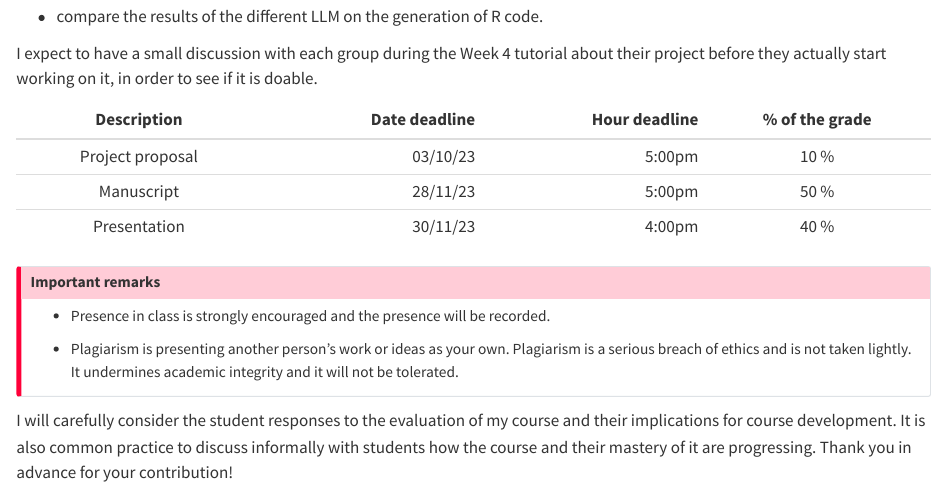
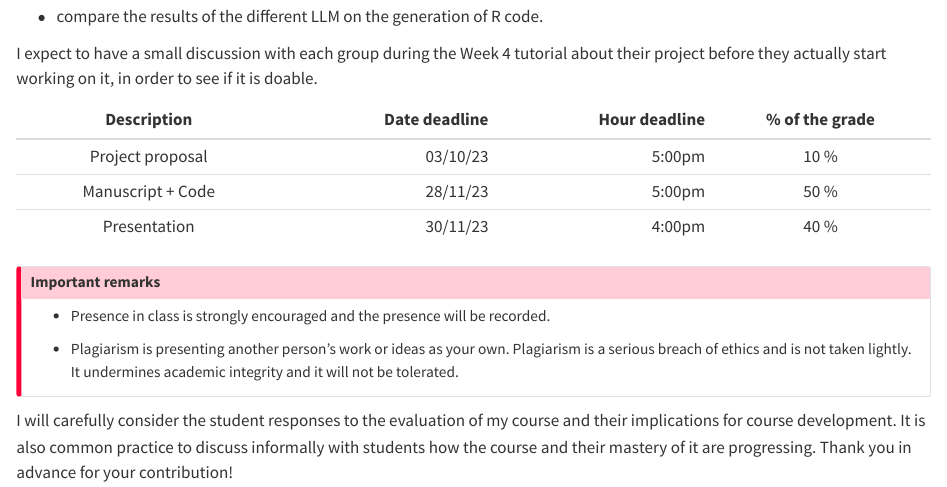
Before and after one commit to StevenGolovkine/UL-MS6071, a Quarto document (information/assessment.qmd): the page in a window 1100 px wide, from 370 px down. Rendered offline with R 4.5, knitr and Pandoc in place of Quarto, with nearby package versions.

Commit message:
Information - Assessment

```diff
--- a/information/assessment.qmd
+++ b/information/assessment.qmd
@@ -21,7 +21,7 @@ I expect to have a small discussion with each group during the Week 4 tutorial a
 | Description | Date deadline | Hour deadline | % of the grade |
 |:------:|--------:|--------:|:--------:|
 | Project proposal | 03/10/23 | 5:00pm | 10 % |
-| Manuscript | 28/11/23 | 5:00pm | 50 % |
+| Manuscript + Code | 28/11/23 | 5:00pm | 50 % |
 | Presentation | 30/11/23 | 4:00pm | 40 % |
 
 ::: {.callout-important}
```
Also changed, not shown: information/update.qmd (+2 -0 lines), labs/images/._COVIDcasesFox.jpeg (deleted), labs/images/._CauseDisability.png (deleted), labs/images/._LifeExpectancy.png (deleted), labs/images/._SeniorManagers.png (deleted).
